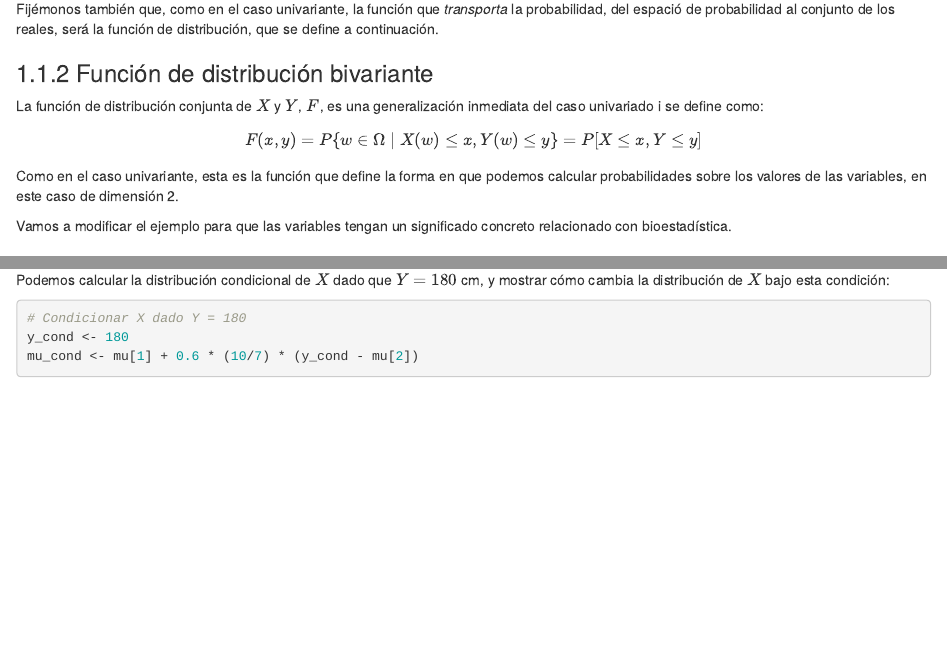
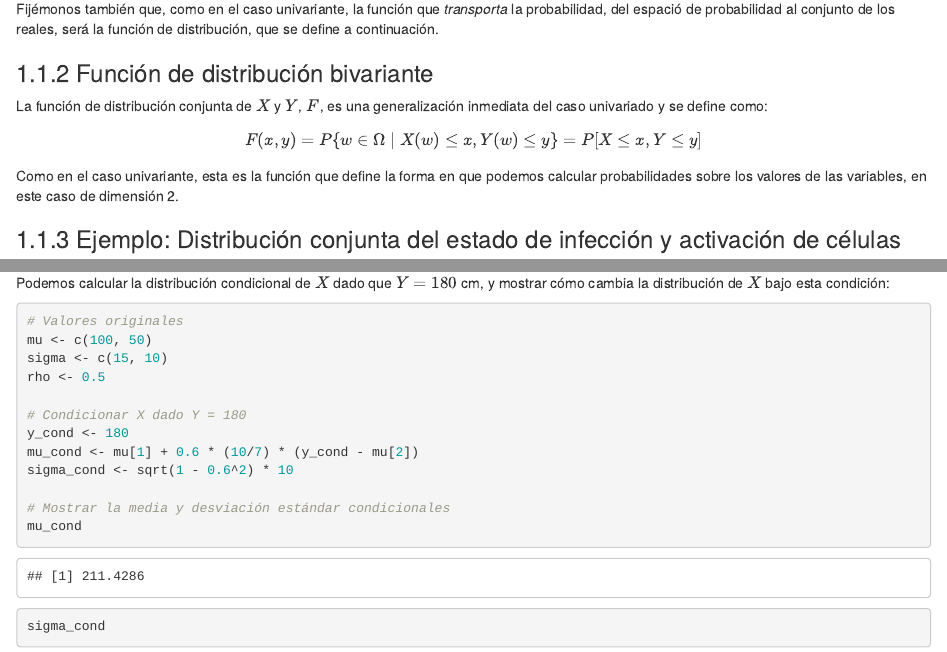
Before and after one commit to ASPteaching/FundamentosInferencia, an R Markdown document (04-vectoresAleatorios.Rmd): the page in a window 1100 px wide, from 940 px down, and a second part further down, joined at a grey line. Rendered offline with R 4.5, knitr and Pandoc, with nearby package versions; drawn as R Markdown's standard HTML page in place of the format the file asks for; some code elsewhere in the file could not run offline.

Commit message:
minor typos solved

````diff
--- a/04-vectoresAleatorios.Rmd
+++ b/04-vectoresAleatorios.Rmd
@@ -59,7 +59,7 @@ Fijémonos también que, como en el caso univariante, la función que _transport
 
 ### Función de distribución bivariante
 
-La función de distribución  conjunta de $X$ y $Y$, $F$, es una generalización inmediata del caso univariado i se define como:
+La función de distribución  conjunta de $X$ y $Y$, $F$, es una generalización inmediata del caso univariado y se define como:
 
 $$
 F(x, y) = P\{w \in \Omega \mid X(w) \leq x, Y(w) \leq y\} = P[X \leq x, Y \leq y]
@@ -68,7 +68,6 @@ $$
 Como en el caso univariante, esta es la función que define la forma en que podemos calcular probabilidades sobre los valores de las variables, en este caso de dimensión 2.
 
 ::::{.ejemplo}
-Vamos a modificar el ejemplo para que las variables tengan un significado concreto relacionado con bioestadística.
 
 ### Ejemplo: Distribución conjunta del estado de infección y activación de células
 
@@ -631,6 +630,11 @@ $$
 Podemos calcular la distribución condicional de $X$ dado que $Y = 180$ cm, y mostrar cómo cambia la distribución de $X$ bajo esta condición:
 
 ```{r}
+# Valores originales
+mu <- c(100, 50)
+sigma <- c(15, 10)
+rho <- 0.5
+
 # Condicionar X dado Y = 180
 y_cond <- 180
 mu_cond <- mu[1] + 0.6 * (10/7) * (y_cond - mu[2])
````
Also changed, not shown: docs/_main.tex, docs/reference-keys.txt (deleted), docs/search_index.json, 14 other files.
